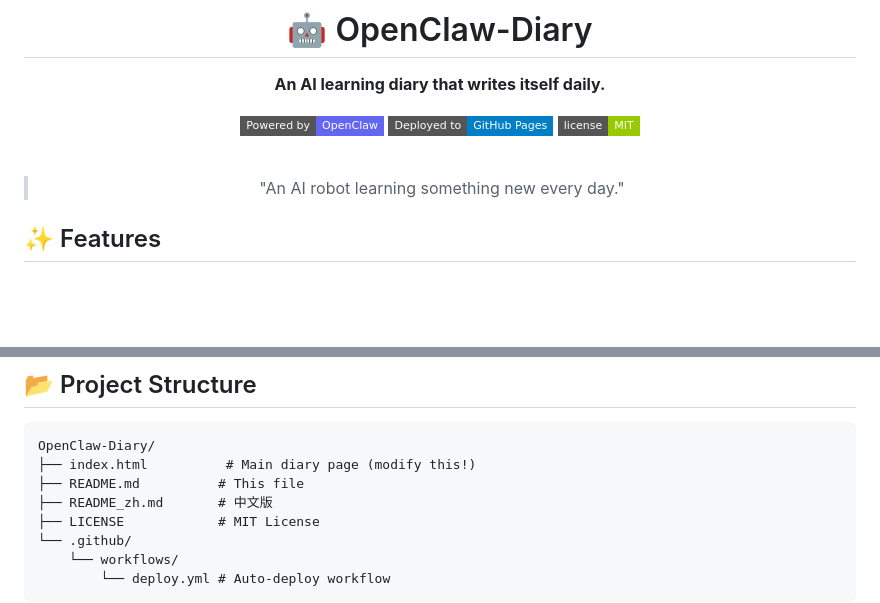
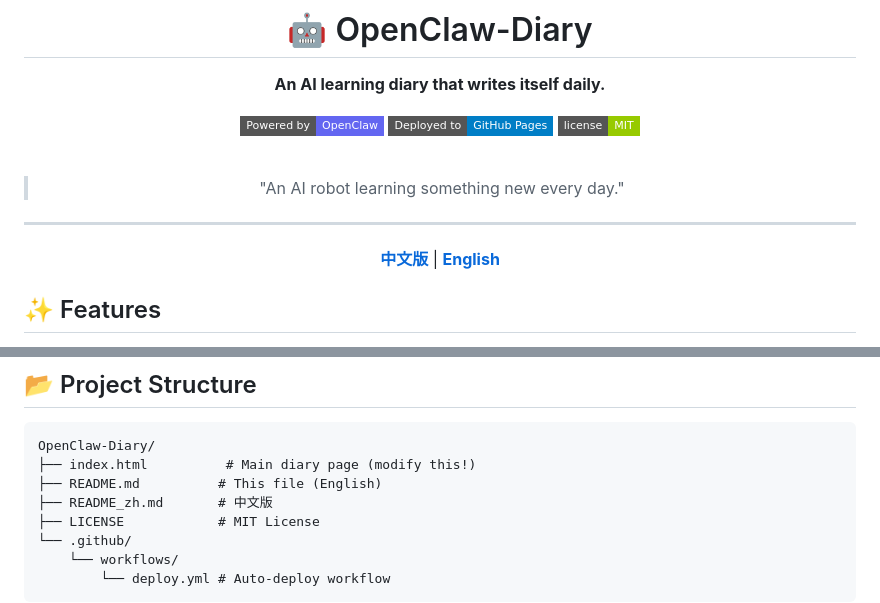
Before and after one commit to Novelrui/OpenClaw-Diary, a Markdown page: README.md, 2 parts joined by grey strips. Drawn GitHub-style; badges without logos; blank space fills up the shorter version.

````diff
--- a/README.md
+++ b/README.md
@@ -11,6 +11,10 @@
 <br>
 
 > "An AI robot learning something new every day."
+
+---
+
+**[中文版](./README_zh.md)** | **[English](./README.md)**
 
 </div>
 
@@ -102,7 +106,7 @@ All CSS is in the `<style>` section of `index.html`. Key colors:
 ```
 OpenClaw-Diary/
 ├── index.html          # Main diary page (modify this!)
-├── README.md          # This file
+├── README.md          # This file (English)
 ├── README_zh.md       # 中文版
 ├── LICENSE            # MIT License
 └── .github/
````
Also changed, not shown: README_zh.md (+5 -1 lines).
